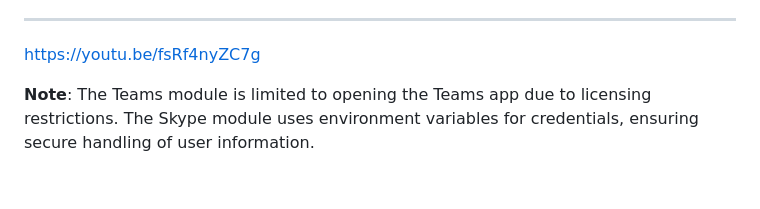
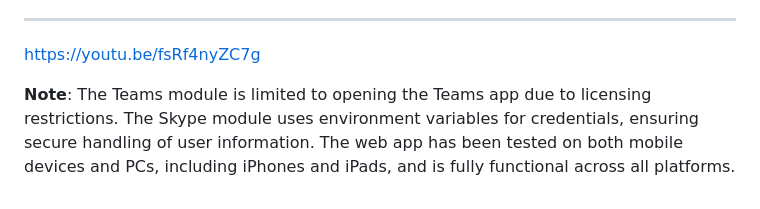
Before and after one commit to sabin1603/Remote-Controller-Server, a Markdown page: README.md, the part around the change. Rendered like a GitHub page.

```diff
--- a/README.md
+++ b/README.md
@@ -55,3 +55,4 @@ This project was developed to provide a remote control solution for managing and
 https://youtu.be/fsRf4nyZC7g
 
 **Note**: The Teams module is limited to opening the Teams app due to licensing restrictions. The Skype module uses environment variables for credentials, ensuring secure handling of user information.
+The web app has been tested on both mobile devices and PCs, including iPhones and iPads, and is fully functional across all platforms.
```
